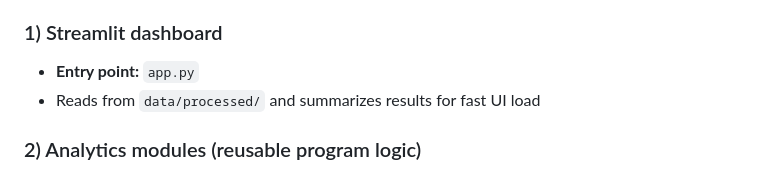
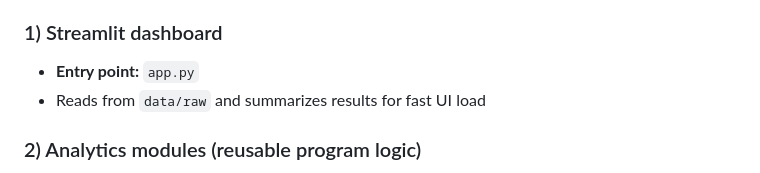
Before and after one commit to QuantuMaster007/CapEx_Factory_Readiness, a Markdown page: README.md, the part around the change. Rendered like a GitHub page.

```diff
--- a/README.md
+++ b/README.md
@@ -56,7 +56,7 @@ These metrics are computed from the repo’s included data (so reviewers can rep
 ## What’s included
 ### 1) Streamlit dashboard
 - **Entry point:** `app.py`
-- Reads from `data/processed/` and summarizes results for fast UI load
+- Reads from `data/raw` and summarizes results for fast UI load
 
 ### 2) Analytics modules (reusable program logic)
 - `src/analytics/readiness.py` — readiness rollups, RAG, gating risk
```
